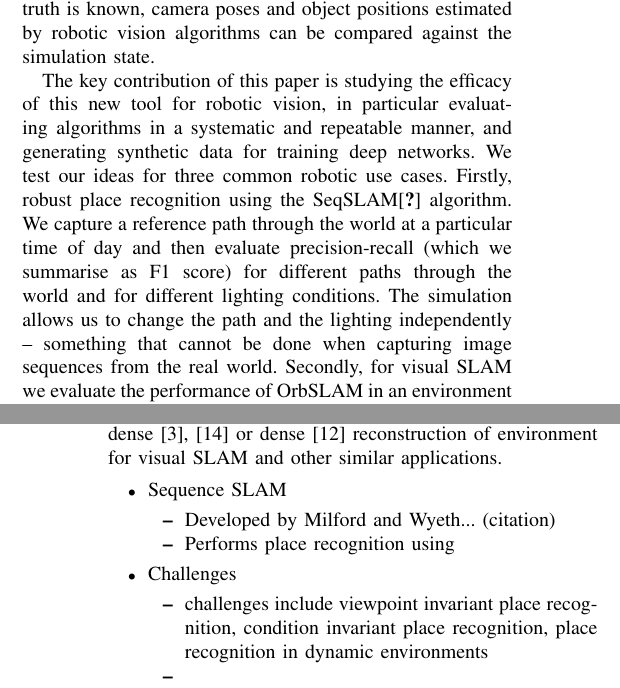
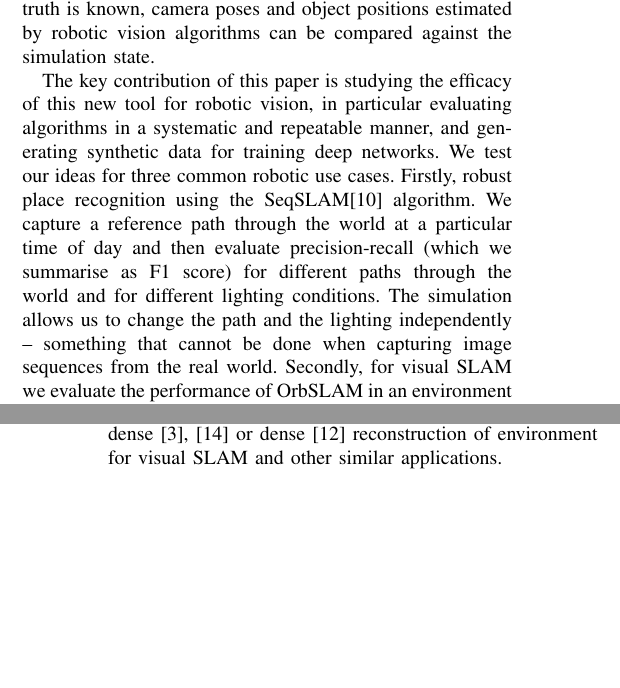
Before and after one commit to jskinn/phd-paper-IROS-2016, a LaTeX paper (root.tex, which reads introduction.tex, prior-research.tex): two parts of the columns of pages 1 and 2 of 6 before the commit and two parts of the columns of pages 1 and 2 of 5 after it, joined at a grey line, cut so that both start at the same text, the shorter picture padded with empty space. Compiled offline with pdfLaTeX.

Commit message:
Remove some old bullets and fix a citation.

```diff
--- a/introduction.tex
+++ b/introduction.tex
@@ -16,7 +16,7 @@ simulation state.
 
 The key contribution of this paper is studying the efficacy of this new tool for robotic vision, in particular evaluating algorithms in a systematic and repeatable manner, and generating synthetic data for training deep networks.
 We test our ideas for three common robotic use cases.
-Firstly, robust place recognition using the SeqSLAM\cite{??} algorithm.  We capture a reference path through the world at a particular time of day and then evaluate precision-recall (which we summarise as F1 score) for different paths through the world and for different lighting conditions.  The simulation allows us to change the path and the lighting independently -- something that cannot be done when capturing image sequences from the real world.
+Firstly, robust place recognition using the SeqSLAM\cite{Milford2012} algorithm.  We capture a reference path through the world at a particular time of day and then evaluate precision-recall (which we summarise as F1 score) for different paths through the world and for different lighting conditions.  The simulation allows us to change the path and the lighting independently -- something that cannot be done when capturing image sequences from the real world.
 Secondly, for visual SLAM we evaluate the performance of OrbSLAM in an environment where the ground truth is known (the simulation model and camera path) and the camera path and lighting conditions are varied.
 Thirdly, we look at object recognition.  We use the simulator to render millions? of training and test images which we use to teach a deep network for object recognition.  The images vary in camera pose, object color and texture, and shape.  We evaluate the performance of that network on real images of the same objects captured under different conditions.
 
--- a/prior-research.tex
+++ b/prior-research.tex
@@ -10,16 +10,3 @@ Unreal Engine 4 has a number of additional advantages that make it suitable as a
 
 \subsection{Place Recognition}
 A place is defined as a distinct 2D or 3D location in the representation map of environment. In robotic vision, visual places are described using the image features which can be broadly classified into local and global image descriptors. The most common and efficient approaches for recognizing a place revisited by a robot make use of Bag of Words approach with features, for example, SURF in FAB-MAP \cite{Cummins2010} and ORB in ORB-SLAM \cite{Montiel2015} etc. Some extensions of such methods also include building vocabulary online in an incremental fashion or incorporating geometric constraints between words for better performance. These methodologies allow a wide baseline matching of places, but they are brittle towards vast changes in appearance of the environment. On the other hand, use of global image descriptors like BRIEF-GIST \cite{Sunderhauf2011} or patch-normalized downsampled images as in SeqSLAM \cite{Milford2012} allows matching across change in conditions, but lacks robustness towards viewpoint variations. There are some place recognition methods which have proven to work well with both condition and viewpoint variations as in \cite{McManus2014}, \cite{Milford2008} and \cite{Niko2015}. Some of the methods describe places in 3D using only monocular camera by employing Structure from Motion (SfM) techniques. This helps in sparse \cite{Montiel2015}, semi-dense \cite{Engel2014lsd, Mur-Artal2015b} or dense \cite{Newcombe2011} reconstruction of environment for visual SLAM and other similar applications.
-
-\begin{itemize}
-    \item Sequence SLAM
-    \begin{itemize}
-        \item Developed by Milford and Wyeth... (citation)
-        \item Performs place recognition using
-    \end{itemize}
-    \item {Challenges}
-        \begin{itemize}
-            \item challenges include viewpoint invariant place recognition, condition invariant place recognition, place recognition in dynamic environments
-            \item
-        \end{itemize}
-\end{itemize}
```
